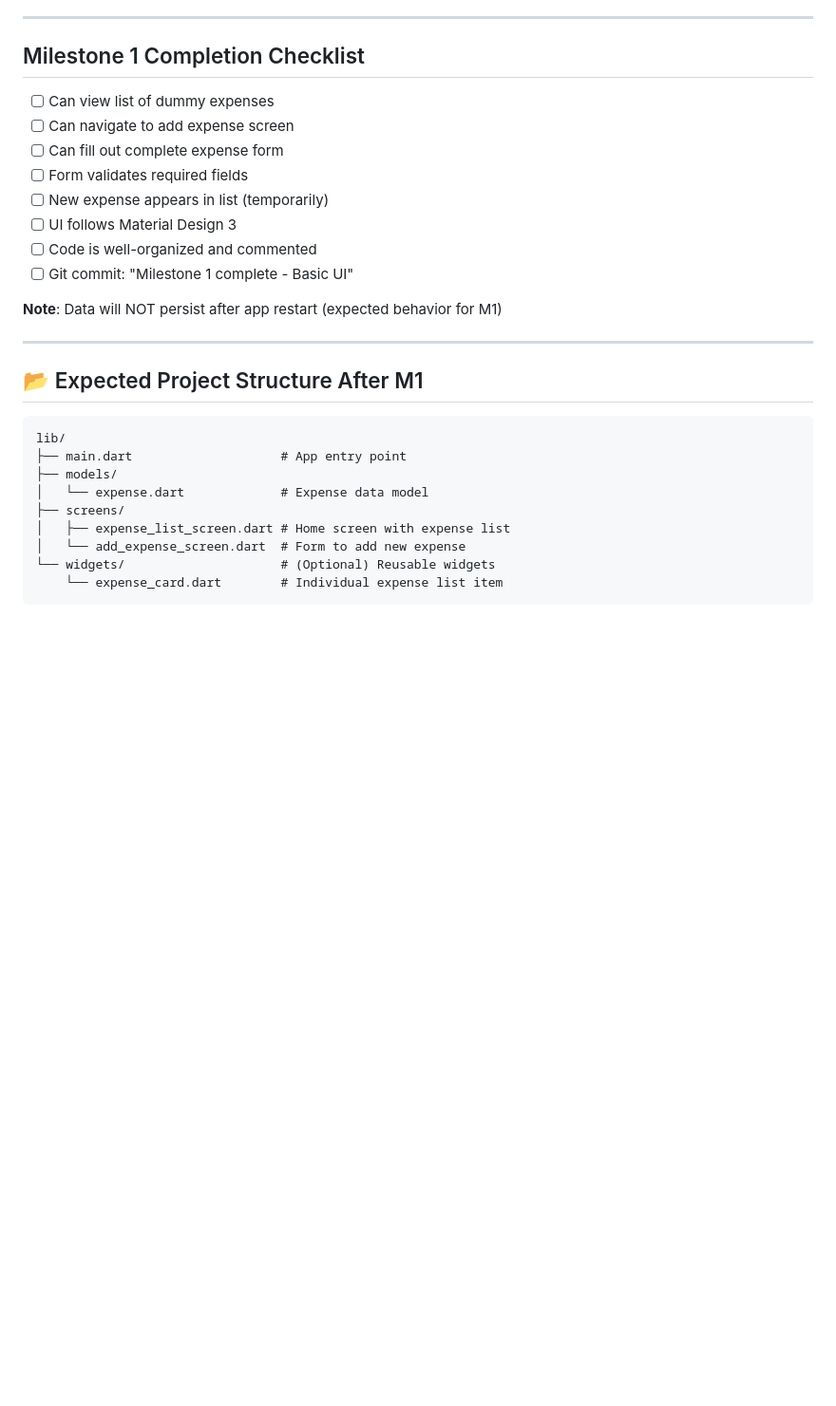
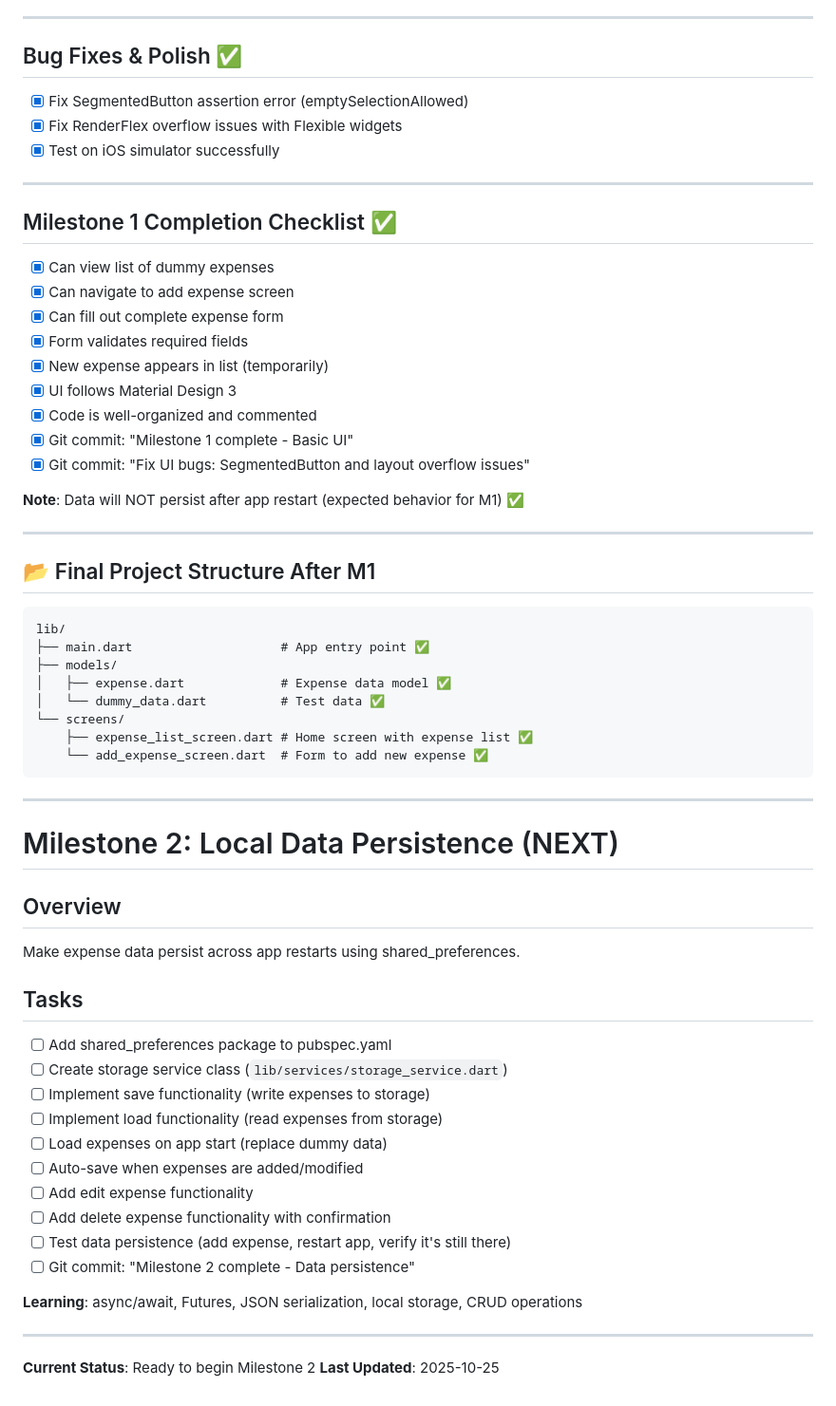
Before and after one commit to quoc48/expense_tracker, a Markdown page: todo.md, the part around the change printed below. Shown: that part at 95% size. Rendered like a GitHub page; blank space fills up the shorter version.

````diff
--- a/todo.md
+++ b/todo.md
@@ -67,29 +67,62 @@
 
 ---
 
-## Milestone 1 Completion Checklist
-- [ ] Can view list of dummy expenses
-- [ ] Can navigate to add expense screen
-- [ ] Can fill out complete expense form
-- [ ] Form validates required fields
-- [ ] New expense appears in list (temporarily)
-- [ ] UI follows Material Design 3
-- [ ] Code is well-organized and commented
-- [ ] Git commit: "Milestone 1 complete - Basic UI"
-
-**Note**: Data will NOT persist after app restart (expected behavior for M1)
+## Bug Fixes & Polish ✅
+- [x] Fix SegmentedButton assertion error (emptySelectionAllowed)
+- [x] Fix RenderFlex overflow issues with Flexible widgets
+- [x] Test on iOS simulator successfully
 
 ---
 
-## 📂 Expected Project Structure After M1
+## Milestone 1 Completion Checklist ✅
+- [x] Can view list of dummy expenses
+- [x] Can navigate to add expense screen
+- [x] Can fill out complete expense form
+- [x] Form validates required fields
+- [x] New expense appears in list (temporarily)
+- [x] UI follows Material Design 3
+- [x] Code is well-organized and commented
+- [x] Git commit: "Milestone 1 complete - Basic UI"
+- [x] Git commit: "Fix UI bugs: SegmentedButton and layout overflow issues"
+
+**Note**: Data will NOT persist after app restart (expected behavior for M1) ✅
+
+---
+
+## 📂 Final Project Structure After M1
 ```
 lib/
-├── main.dart                    # App entry point
+├── main.dart                    # App entry point ✅
 ├── models/
-│   └── expense.dart             # Expense data model
-├── screens/
-│   ├── expense_list_screen.dart # Home screen with expense list
-│   └── add_expense_screen.dart  # Form to add new expense
-└── widgets/                     # (Optional) Reusable widgets
-    └── expense_card.dart        # Individual expense list item
+│   ├── expense.dart             # Expense data model ✅
+│   └── dummy_data.dart          # Test data ✅
+└── screens/
+    ├── expense_list_screen.dart # Home screen with expense list ✅
+    └── add_expense_screen.dart  # Form to add new expense ✅
 ```
+
+---
+
+# Milestone 2: Local Data Persistence (NEXT)
+
+## Overview
+Make expense data persist across app restarts using shared_preferences.
+
+## Tasks
+- [ ] Add shared_preferences package to pubspec.yaml
+- [ ] Create storage service class (`lib/services/storage_service.dart`)
+- [ ] Implement save functionality (write expenses to storage)
+- [ ] Implement load functionality (read expenses from storage)
+- [ ] Load expenses on app start (replace dummy data)
+- [ ] Auto-save when expenses are added/modified
+- [ ] Add edit expense functionality
+- [ ] Add delete expense functionality with confirmation
+- [ ] Test data persistence (add expense, restart app, verify it's still there)
+- [ ] Git commit: "Milestone 2 complete - Data persistence"
+
+**Learning**: async/await, Futures, JSON serialization, local storage, CRUD operations
+
+---
+
+**Current Status**: Ready to begin Milestone 2
+**Last Updated**: 2025-10-25
````
Also changed, not shown: other parts of todo.md (+38 -38 lines).
